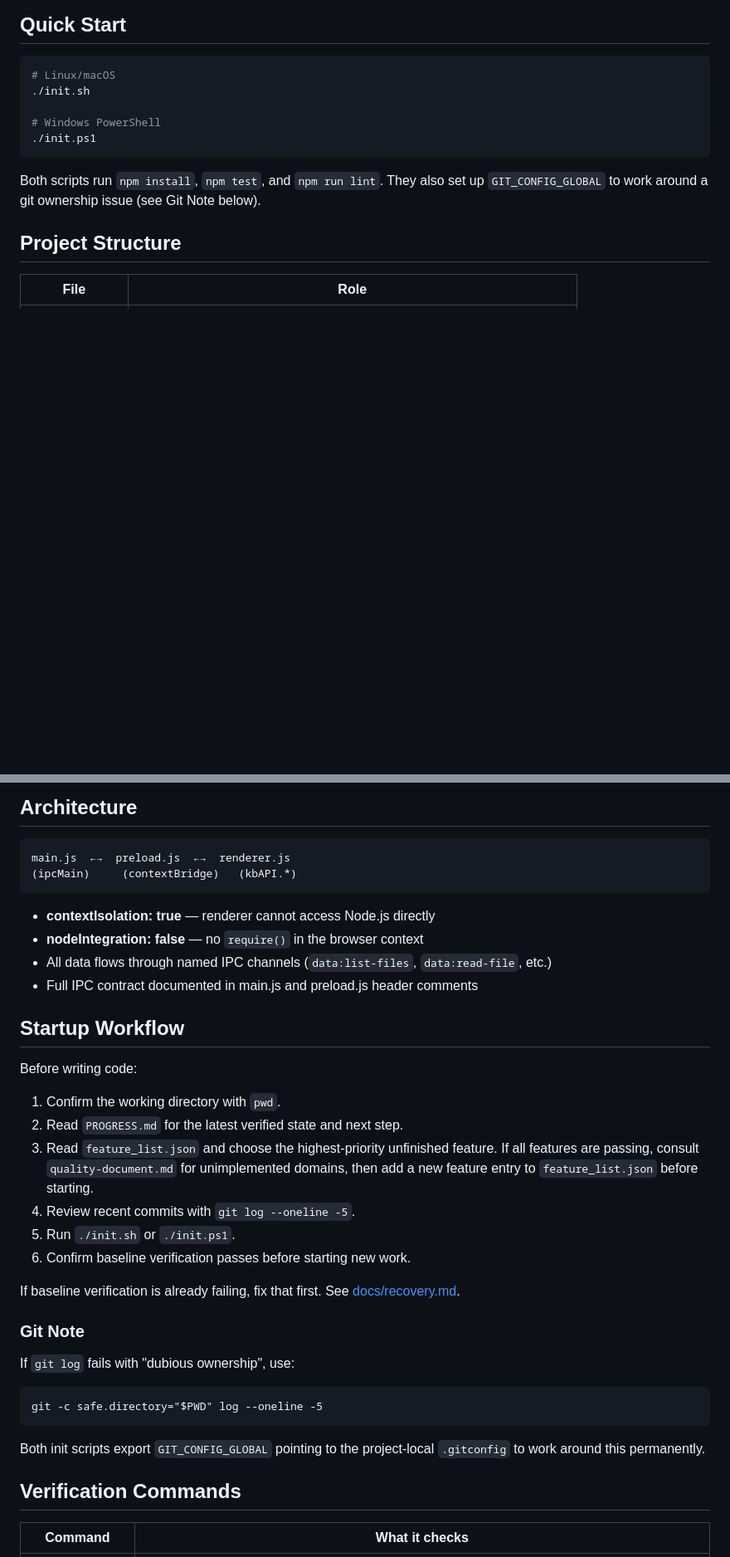
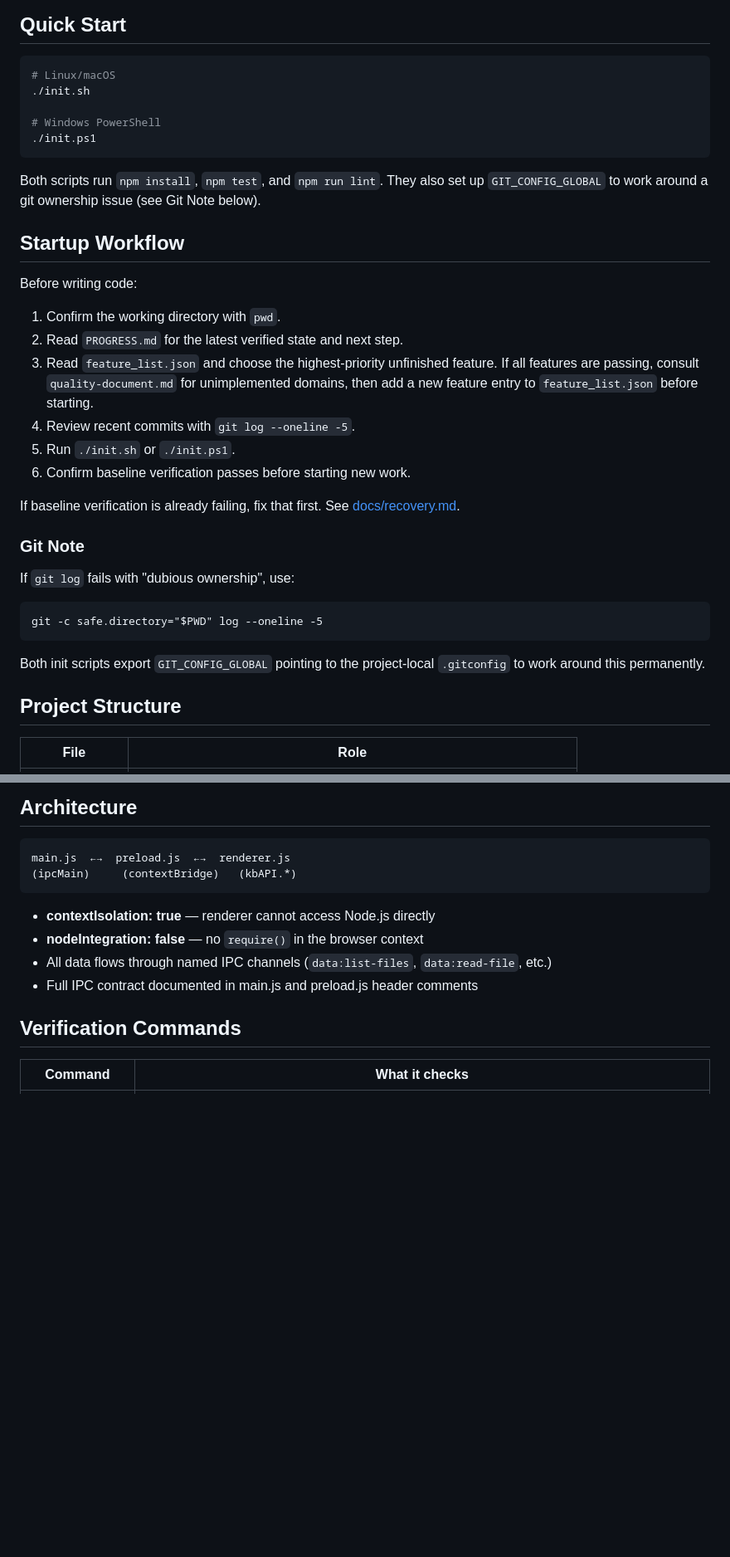
Before and after one commit to yumoyum0/knowledge-base, a Markdown page: AGENTS.md, 2 parts joined by grey strips. Shown at 83% size. Rendered like a GitHub page; blank space fills up the shorter version.

````diff
--- a/AGENTS.md
+++ b/AGENTS.md
@@ -18,6 +18,31 @@
 
 Both scripts run `npm install`, `npm test`, and `npm run lint`. They also set up
 `GIT_CONFIG_GLOBAL` to work around a git ownership issue (see Git Note below).
+
+## Startup Workflow
+
+Before writing code:
+
+1. Confirm the working directory with `pwd`.
+2. Read `PROGRESS.md` for the latest verified state and next step.
+3. Read `feature_list.json` and choose the highest-priority unfinished feature.
+   If all features are passing, consult `quality-document.md` for unimplemented
+   domains, then add a new feature entry to `feature_list.json` before starting.
+4. Review recent commits with `git log --oneline -5`.
+5. Run `./init.sh` or `./init.ps1`.
+6. Confirm baseline verification passes before starting new work.
+
+If baseline verification is already failing, fix that first. See
+[docs/recovery.md](docs/recovery.md).
+
+### Git Note
+
+If `git log` fails with "dubious ownership", use:
+```
+git -c safe.directory="$PWD" log --oneline -5
+```
+Both init scripts export `GIT_CONFIG_GLOBAL` pointing to the project-local
+`.gitconfig` to work around this permanently.
 
 ## Project Structure
 
@@ -43,31 +68,6 @@ main.js  ←→  preload.js  ←→  renderer.js
 - **nodeIntegration: false** — no `require()` in the browser context
 - All data flows through named IPC channels (`data:list-files`, `data:read-file`, etc.)
 - Full IPC contract documented in main.js and preload.js header comments
-
-## Startup Workflow
-
-Before writing code:
-
-1. Confirm the working directory with `pwd`.
-2. Read `PROGRESS.md` for the latest verified state and next step.
-3. Read `feature_list.json` and choose the highest-priority unfinished feature.
-   If all features are passing, consult `quality-document.md` for unimplemented
-   domains, then add a new feature entry to `feature_list.json` before starting.
-4. Review recent commits with `git log --oneline -5`.
-5. Run `./init.sh` or `./init.ps1`.
-6. Confirm baseline verification passes before starting new work.
-
-If baseline verification is already failing, fix that first. See
-[docs/recovery.md](docs/recovery.md).
-
-### Git Note
-
-If `git log` fails with "dubious ownership", use:
-```
-git -c safe.directory="$PWD" log --oneline -5
-```
-Both init scripts export `GIT_CONFIG_GLOBAL` pointing to the project-local
-`.gitconfig` to work around this permanently.
 
 ## Verification Commands
 
````
Also changed, not shown: PROGRESS.md (+3 -0 lines), exercises/Lost in middle verification.md (added, +54 -0 lines).
